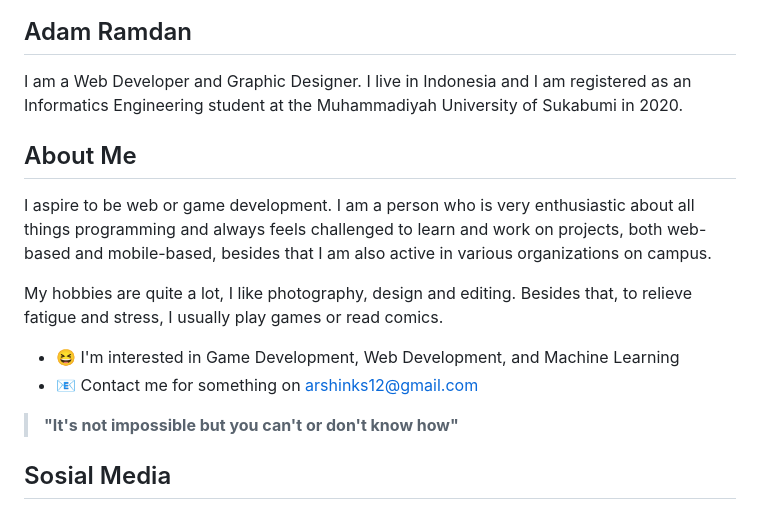
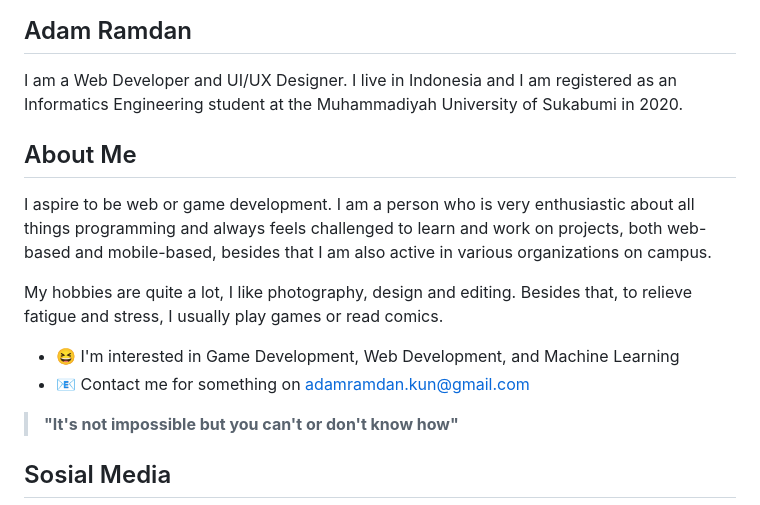
Before and after one commit to ar-kun/ar-kun, a Markdown page: README.md, the part around the change. Rendered like a GitHub page.

```diff
--- a/README.md
+++ b/README.md
@@ -15,7 +15,7 @@
 </p>
 
 ## Adam Ramdan &nbsp;
-I am a Web Developer and Graphic Designer. I live in Indonesia and I am registered as an Informatics Engineering student at the Muhammadiyah University of Sukabumi in 2020.
+I am a Web Developer and UI/UX Designer. I live in Indonesia and I am registered as an Informatics Engineering student at the Muhammadiyah University of Sukabumi in 2020.
 
 ## About Me
 I aspire to be web or game development. I am a person who is very enthusiastic about all things programming and always feels challenged to learn and work on projects, both web-based and mobile-based, besides that I am also active in various organizations on campus.
@@ -23,7 +23,7 @@ I aspire to be web or game development. I am a person who is very enthusiastic a
 My hobbies are quite a lot, I like photography, design and editing. Besides that, to relieve fatigue and stress, I usually play games or read comics.
 
 - 😆 I'm interested in Game Development, Web Development, and Machine Learning
-- 📧 Contact me for something on arshinks12@gmail.com
+- 📧 Contact me for something on adamramdan.kun@gmail.com
 
 > **"It's not impossible but you can't or don't know how"**
 
```
